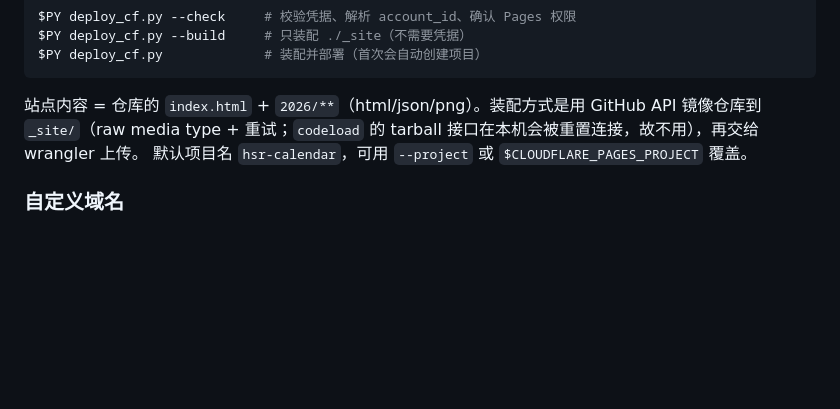
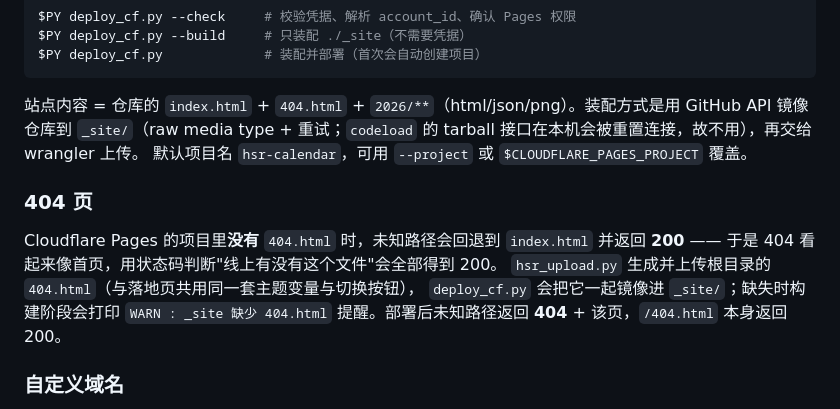
Before and after one commit to Ayin6667/hsr-calendar, a Markdown page: scripts/README.md, the part around the change. Rendered like a GitHub page; blank space fills up the shorter version.

Commit message:
chore(scripts): 404 页 + 上传幂等（blob sha 比对）与网络重试

````diff
--- a/scripts/README.md
+++ b/scripts/README.md
@@ -152,9 +152,17 @@ $PY deploy_cf.py --build     # 只装配 ./_site（不需要凭据）
 $PY deploy_cf.py             # 装配并部署（首次会自动创建项目）
 ```
 
-站点内容 = 仓库的 `index.html` + `2026/**`（html/json/png）。装配方式是用 GitHub API 镜像仓库到
+站点内容 = 仓库的 `index.html` + `404.html` + `2026/**`（html/json/png）。装配方式是用 GitHub API 镜像仓库到
 `_site/`（raw media type + 重试；`codeload` 的 tarball 接口在本机会被重置连接，故不用），再交给 wrangler 上传。
 默认项目名 `hsr-calendar`，可用 `--project` 或 `$CLOUDFLARE_PAGES_PROJECT` 覆盖。
+
+### 404 页
+
+Cloudflare Pages 的项目里**没有** `404.html` 时，未知路径会回退到 `index.html` 并返回 **200** ——
+于是 404 看起来像首页，用状态码判断"线上有没有这个文件"会全部得到 200。
+`hsr_upload.py` 生成并上传根目录的 `404.html`（与落地页共用同一套主题变量与切换按钮），
+`deploy_cf.py` 会把它一起镜像进 `_site/`；缺失时构建阶段会打印
+`WARN : _site 缺少 404.html` 提醒。部署后未知路径返回 **404** + 该页，`/404.html` 本身返回 200。
 
 ### 自定义域名
 
````
